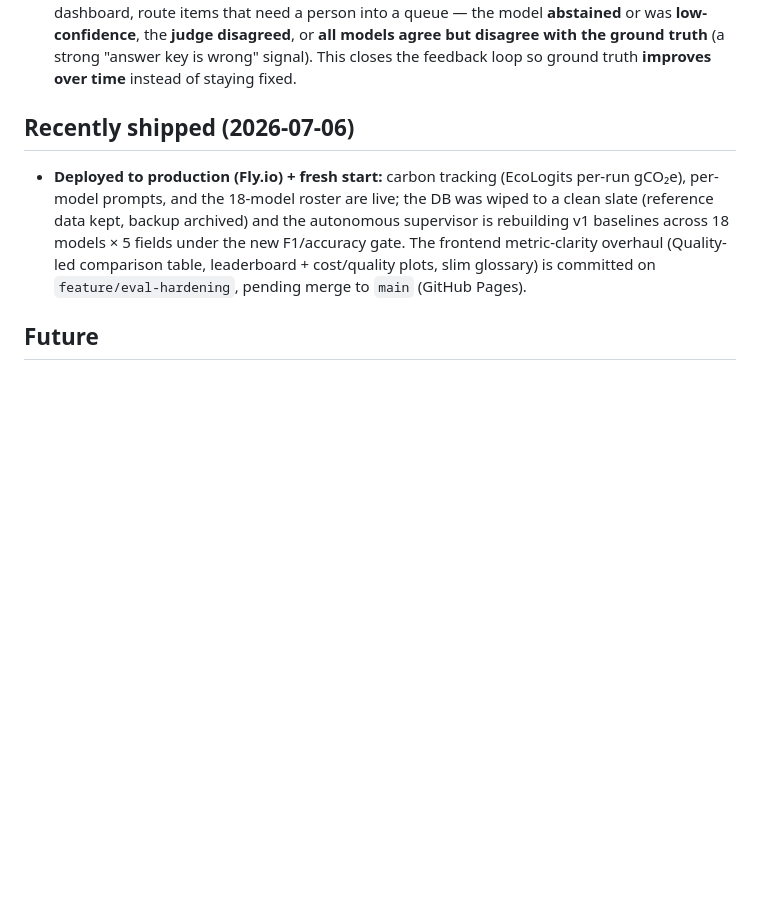
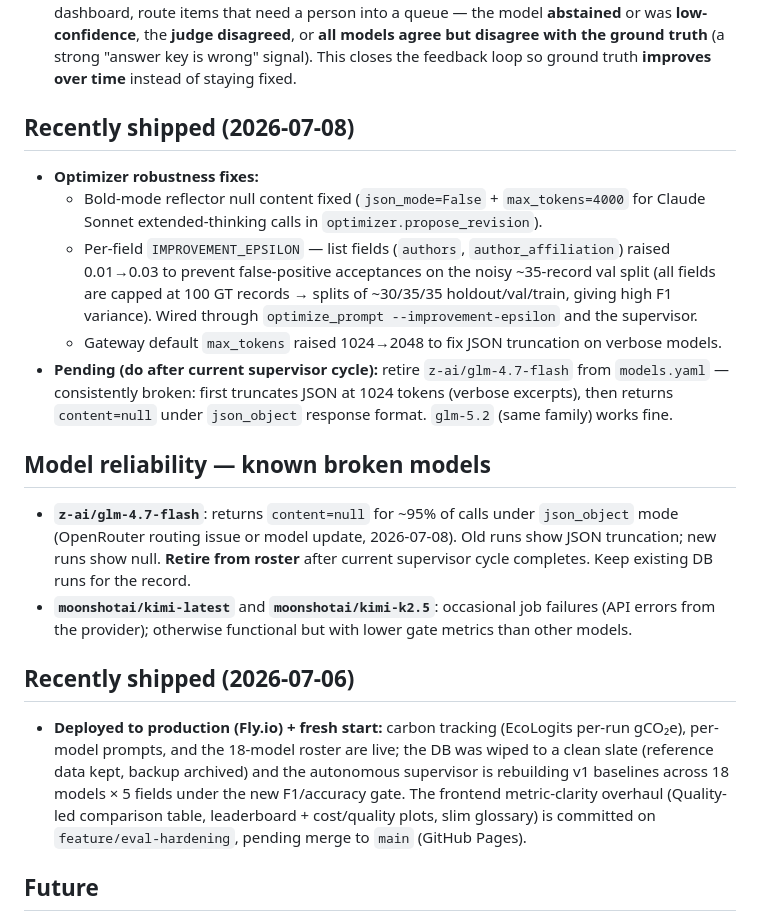
Before and after one commit to lsempe77/promptlab, a Markdown page: ROADMAP.md, the part around the change. Rendered like a GitHub page; blank space fills up the shorter version.

Commit message:
docs(roadmap): log 2026-07-08 fixes and glm-4.7-flash retirement pending

```diff
--- a/ROADMAP.md
+++ b/ROADMAP.md
@@ -57,6 +57,28 @@ A second autonomous loop alongside the prompt-optimizer supervisor ("Loop A"), f
   the **judge disagreed**, or **all models agree but disagree with the ground truth** (a strong
   "answer key is wrong" signal). This closes the feedback loop so ground truth **improves over time**
   instead of staying fixed.
+
+## Recently shipped (2026-07-08)
+
+- **Optimizer robustness fixes:**
+  - Bold-mode reflector null content fixed (`json_mode=False` + `max_tokens=4000` for Claude Sonnet
+    extended-thinking calls in `optimizer.propose_revision`).
+  - Per-field `IMPROVEMENT_EPSILON` — list fields (`authors`, `author_affiliation`) raised 0.01→0.03
+    to prevent false-positive acceptances on the noisy ~35-record val split (all fields are capped
+    at 100 GT records → splits of ~30/35/35 holdout/val/train, giving high F1 variance). Wired
+    through `optimize_prompt --improvement-epsilon` and the supervisor.
+  - Gateway default `max_tokens` raised 1024→2048 to fix JSON truncation on verbose models.
+- **Pending (do after current supervisor cycle):** retire `z-ai/glm-4.7-flash` from `models.yaml`
+  — consistently broken: first truncates JSON at 1024 tokens (verbose excerpts), then returns
+  `content=null` under `json_object` response format. `glm-5.2` (same family) works fine.
+
+## Model reliability — known broken models
+- **`z-ai/glm-4.7-flash`**: returns `content=null` for ~95% of calls under `json_object` mode
+  (OpenRouter routing issue or model update, 2026-07-08). Old runs show JSON truncation; new runs
+  show null. **Retire from roster** after current supervisor cycle completes. Keep existing DB runs
+  for the record.
+- **`moonshotai/kimi-latest`** and **`moonshotai/kimi-k2.5`**: occasional job failures (API errors
+  from the provider); otherwise functional but with lower gate metrics than other models.
 
 ## Recently shipped (2026-07-06)
 
```
